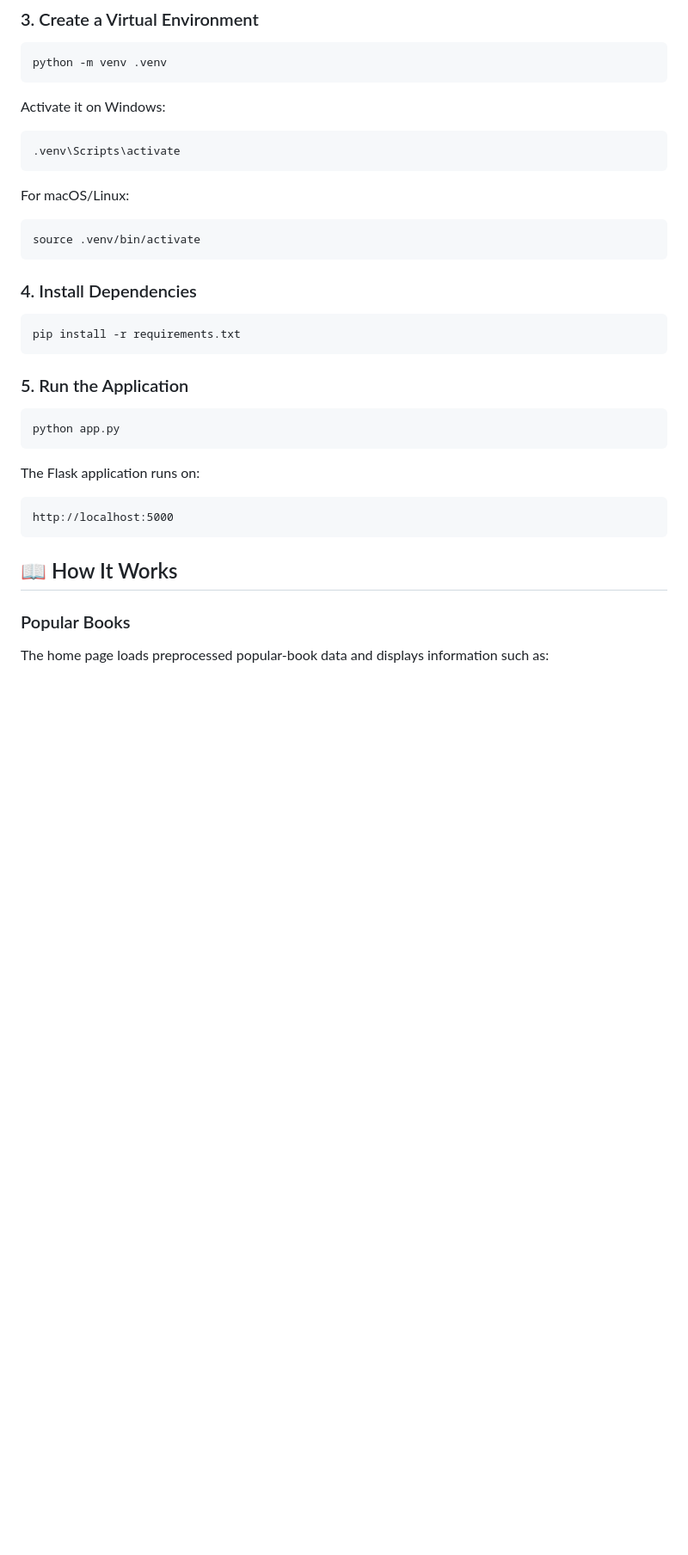
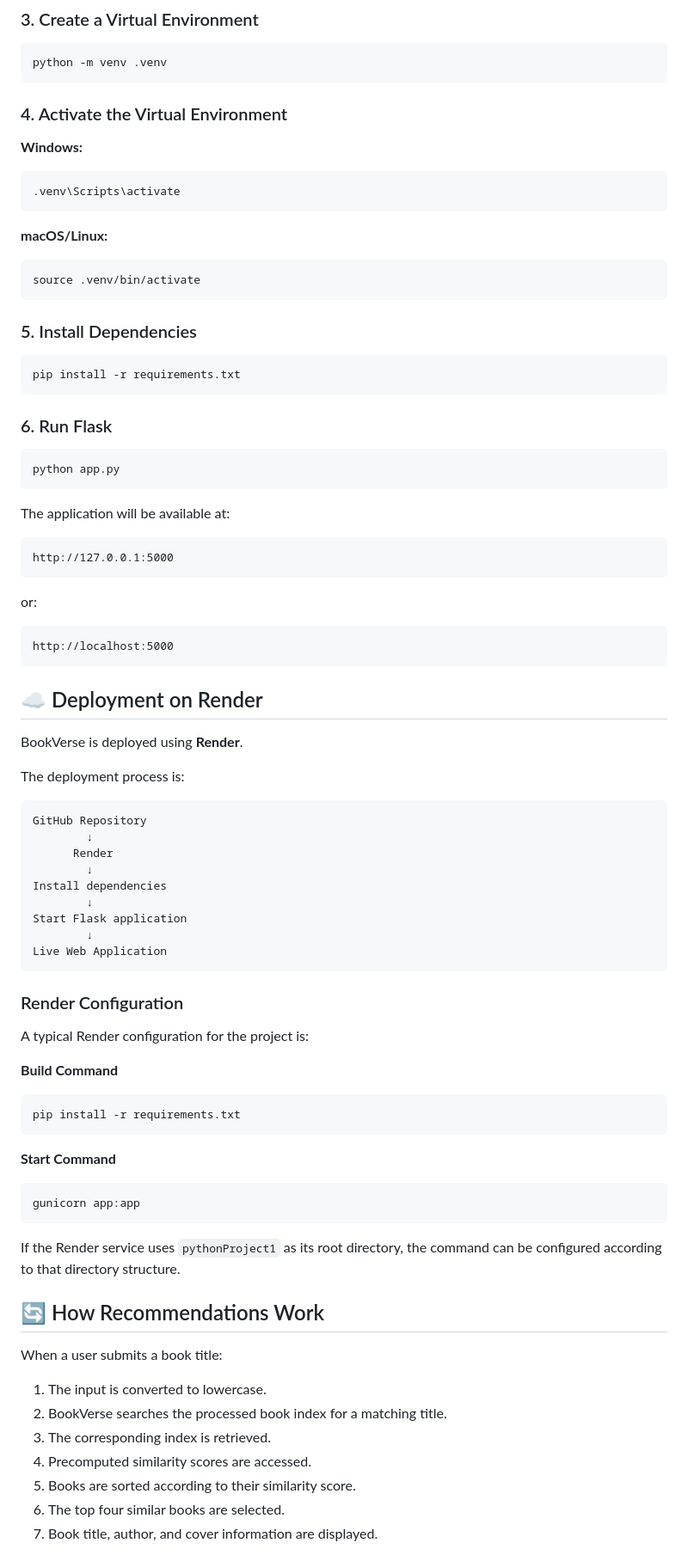
Before and after one commit to arnavj8/Book-Recommender-System, a Markdown page: README.md, the part around one of its changes. Shown at 86% size. GitHub-like rendering; blank space fills up the shorter version.

````diff
--- a/README.md
+++ b/README.md
@@ -98,38 +121,89 @@ cd BookVerse/pythonProject1
 python -m venv .venv
 ```
 
-Activate it on Windows:
+### 4. Activate the Virtual Environment
+
+**Windows:**
 
 ```bash
 .venv\Scripts\activate
 ```
 
-For macOS/Linux:
+**macOS/Linux:**
 
 ```bash
 source .venv/bin/activate
 ```
 
-### 4. Install Dependencies
+### 5. Install Dependencies
 
 ```bash
 pip install -r requirements.txt
 ```
 
-### 5. Run the Application
+### 6. Run Flask
 
 ```bash
 python app.py
 ```
 
-The Flask application runs on:
+The application will be available at:
+
+```text
+http://127.0.0.1:5000
+```
+
+or:
 
 ```text
 http://localhost:5000
 ```
 
-## 📖 How It Works
+## ☁️ Deployment on Render
 
-### Popular Books
+BookVerse is deployed using **Render**.
 
-The home page loads preprocessed popular-book data and displays information such as:
+The deployment process is:
+
+```text
+GitHub Repository
+        ↓
+      Render
+        ↓
+Install dependencies
+        ↓
+Start Flask application
+        ↓
+Live Web Application
+```
+
+### Render Configuration
+
+A typical Render configuration for the project is:
+
+**Build Command**
+
+```bash
+pip install -r requirements.txt
+```
+
+**Start Command**
+
+```bash
+gunicorn app:app
+```
+
+If the Render service uses `pythonProject1` as its root directory, the command can be configured according to that directory structure.
+
+## 🔄 How Recommendations Work
+
+When a user submits a book title:
+
+1. The input is converted to lowercase.
+2. BookVerse searches the processed book index for a matching title.
+3. The corresponding index is retrieved.
+4. Precomputed similarity scores are accessed.
+5. Books are sorted according to their similarity score.
+6. The top four similar books are selected.
+7. Book title, author, and cover information are displayed.
+
````
Also changed, not shown: other parts of README.md (+113 -98 lines).
